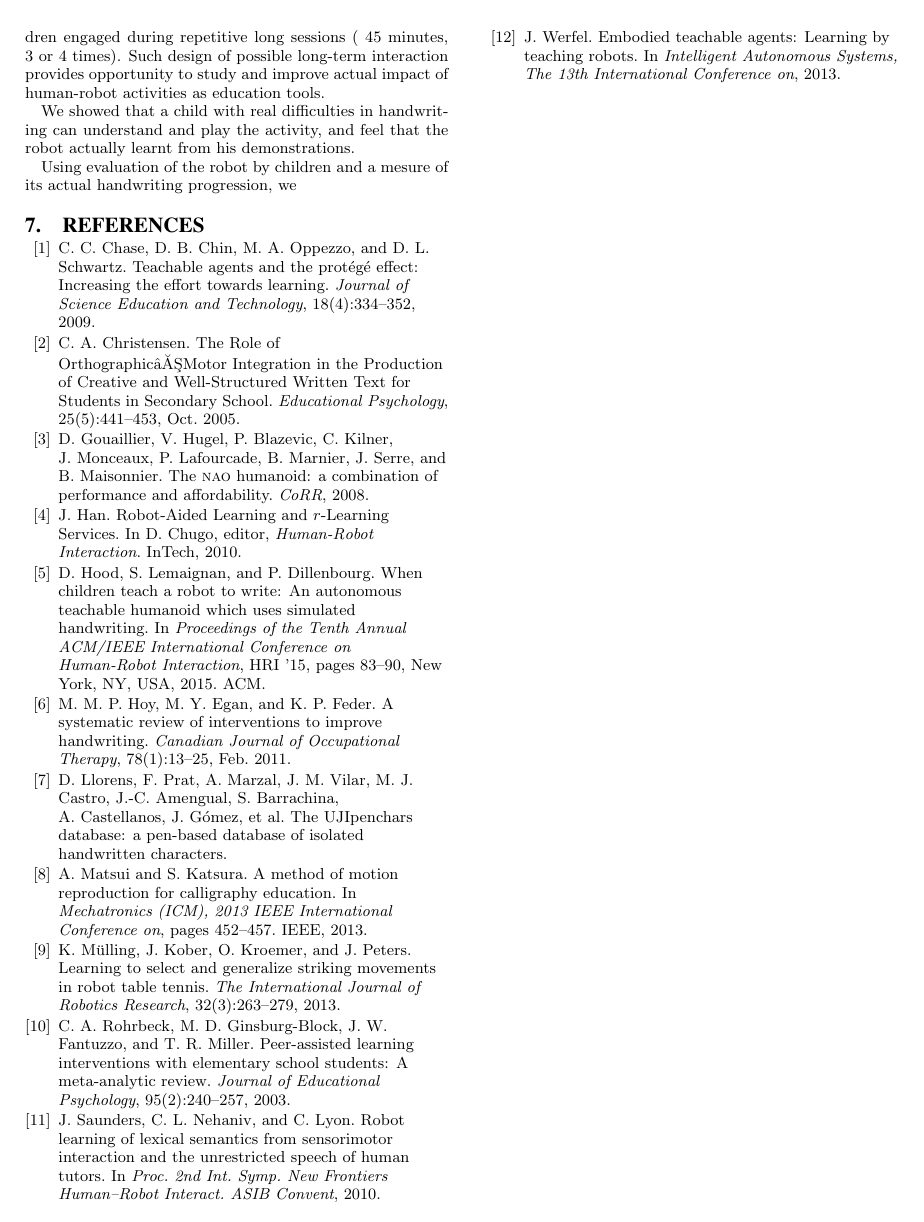
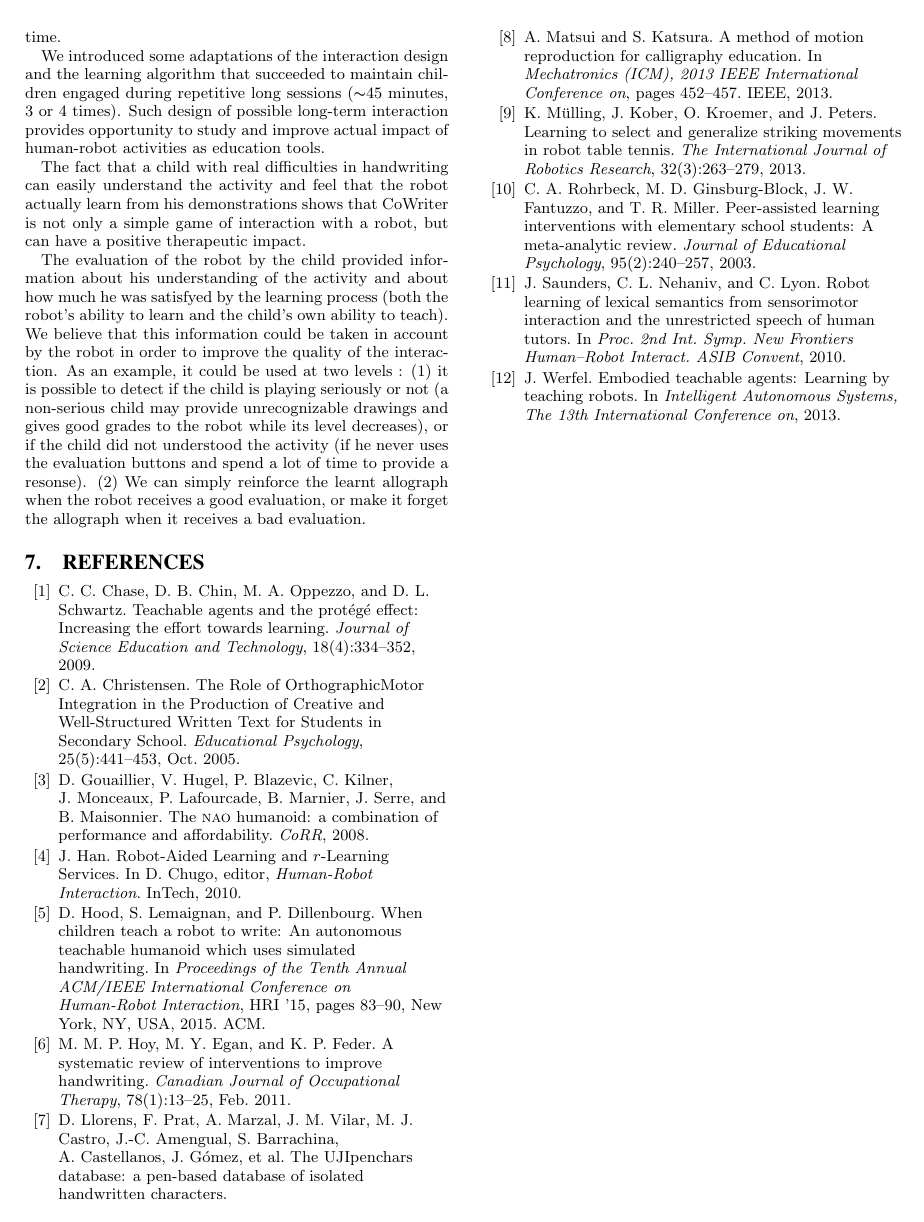
Before and after one commit to chili-epfl/paper-HRI2016-two_case_studies, a LaTeX paper (cowriter_cases.tex): page 6 of 6. The pictures show the PDF file cowriter_cases.pdf that the author committed with the source.

Commit message:
conclusion + some mistakes

```diff
--- a/cowriter_cases.tex
+++ b/cowriter_cases.tex
@@ -607,8 +610,8 @@ us, taking inspiration in education.com cursive letters templates
 estimated progression of the robot at time $ i$. Of course, if the child
 chose to switch to a new word at time $ j$ , we got $ P_{j}=0$ and obviously $
 P_0=0$.
-To mesure how significant a child was rewarding the robot when it was
-progressing, we generated 10000 times the same number of reward/punishment
+To mesure if the fact that the child was rewarding the robot when it was
+progressing was significant or not, we generated 10000 times the same number of reward/punishment
 but accorded at random times. Let $ R_i^n$ be the nth generated evalutation at
 time $ i$ ($ R_i^n = 0$ if
 no evaluation occured at time $ i$ , $ R_i^n=1$ if a reward occured at time
@@ -672,12 +677,24 @@ Such design of possible long-term interaction provides
 opportunity to study and improve actual impact of human-robot activities as
 education tools.
 
-We showed that a child with real difficulties in handwriting can understand and
-play the activity, and feel that the robot actually learnt from his
-demonstrations.
+The fact that a child with real difficulties in handwriting can easily
+understand the activity and feel that the robot actually learn from his
+demonstrations shows that CoWriter is not only a simple game of interaction with
+a robot, but can have a positive therapeutic impact.
 
-Using evaluation of the robot by children and a mesure of its actual handwriting
-progression, we
+The evaluation of the robot by the child provided information about his
+understanding of the activity and about how much he was satisfyed by the
+learning process (both the robot's ability to learn and the child's own
+ability to teach). We believe that this information could be taken in account by
+the robot in order to improve the quality of the interaction. As an example, it
+could be used at two levels : (1) it is possible to detect if the child is playing
+seriously or not (a non-serious child may provide unrecognizable drawings and gives good grades to
+the robot while its level decreases), or if the child did not understood the
+activity (if he never uses the evaluation buttons and spend a lot of time to provide
+a resonse). (2) We can simply reinforce the learnt allograph when the robot
+receives a good evaluation, or make it forget the allograph when it
+receives a bad evaluation.
+
 \bibliographystyle{abbrv}
 
 \bibliography{cowriter}
```
Also changed, not shown: cowriter_cases.pdf, cowriter_cases.tex (15 more changed lines).
